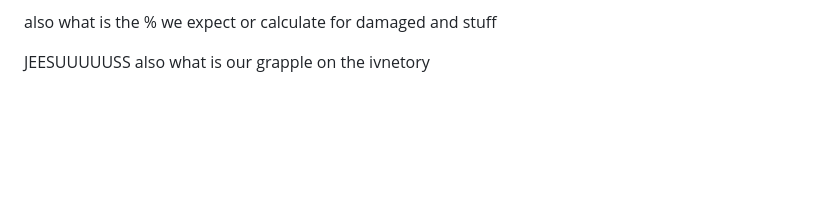
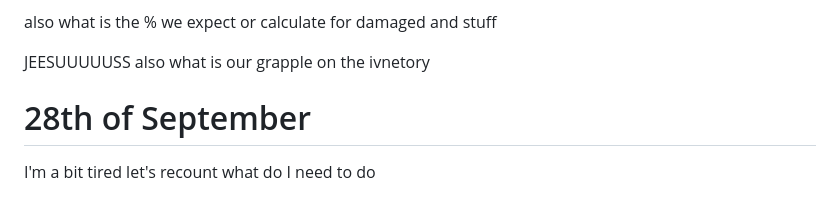
Before and after one commit to anco-xoxo/afterfade-KB, a Markdown page: Andrea/Questions and summaries /BITACORA-DailyLog.md, the part around the change. GitHub-like rendering; blank space fills up the shorter version.

Commit message:
28 th iof septemebr

```diff
--- a/Andrea/Questions and summaries /BITACORA-DailyLog.md
+++ b/Andrea/Questions and summaries /BITACORA-DailyLog.md
@@ -484,3 +484,8 @@ I want to buy a new mini ipad to be able to reply to shit on the go
 also what is the % we expect or calculate for damaged and stuff
 
 JEESUUUUUSS also what is our grapple on the ivnetory
+
+
+# 28th of September #
+
+I'm a bit tired let's recount what do I need to do
```
